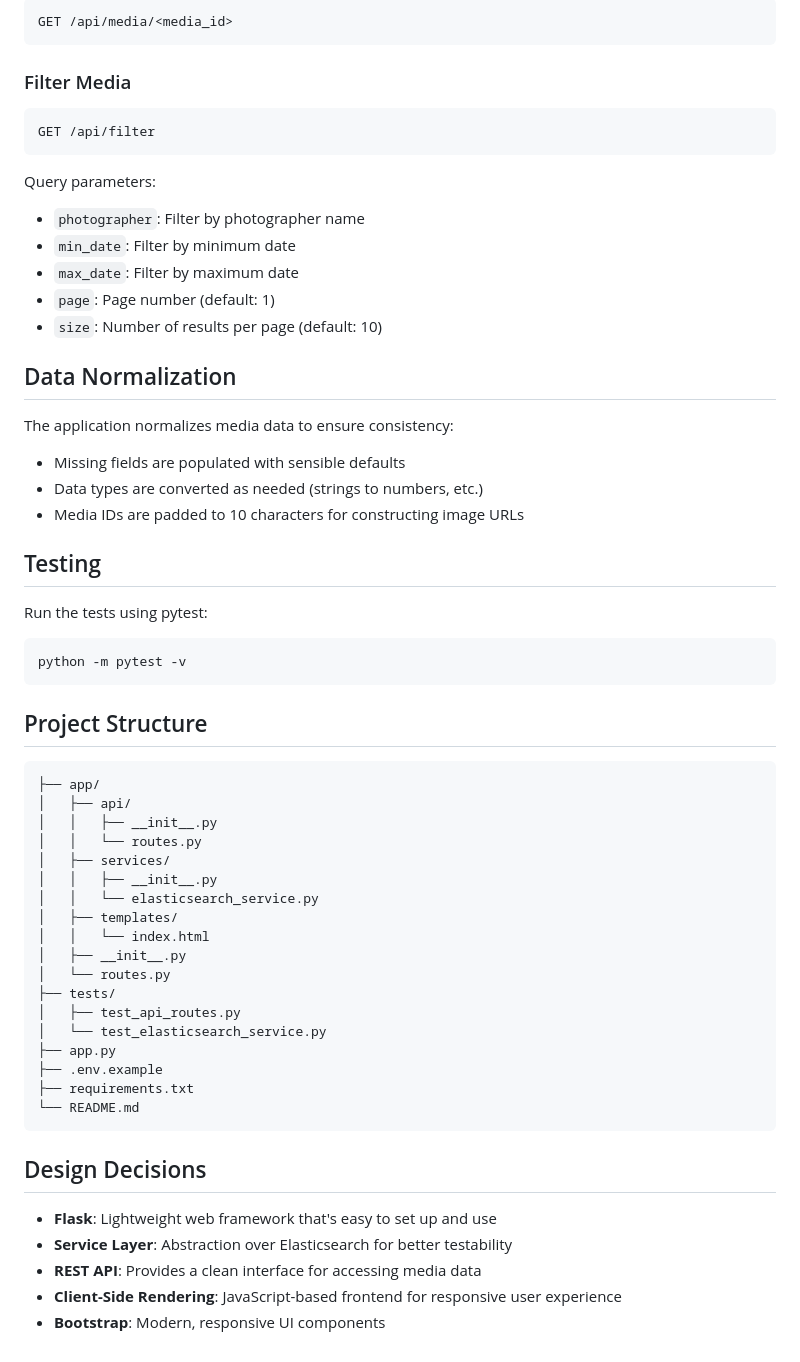
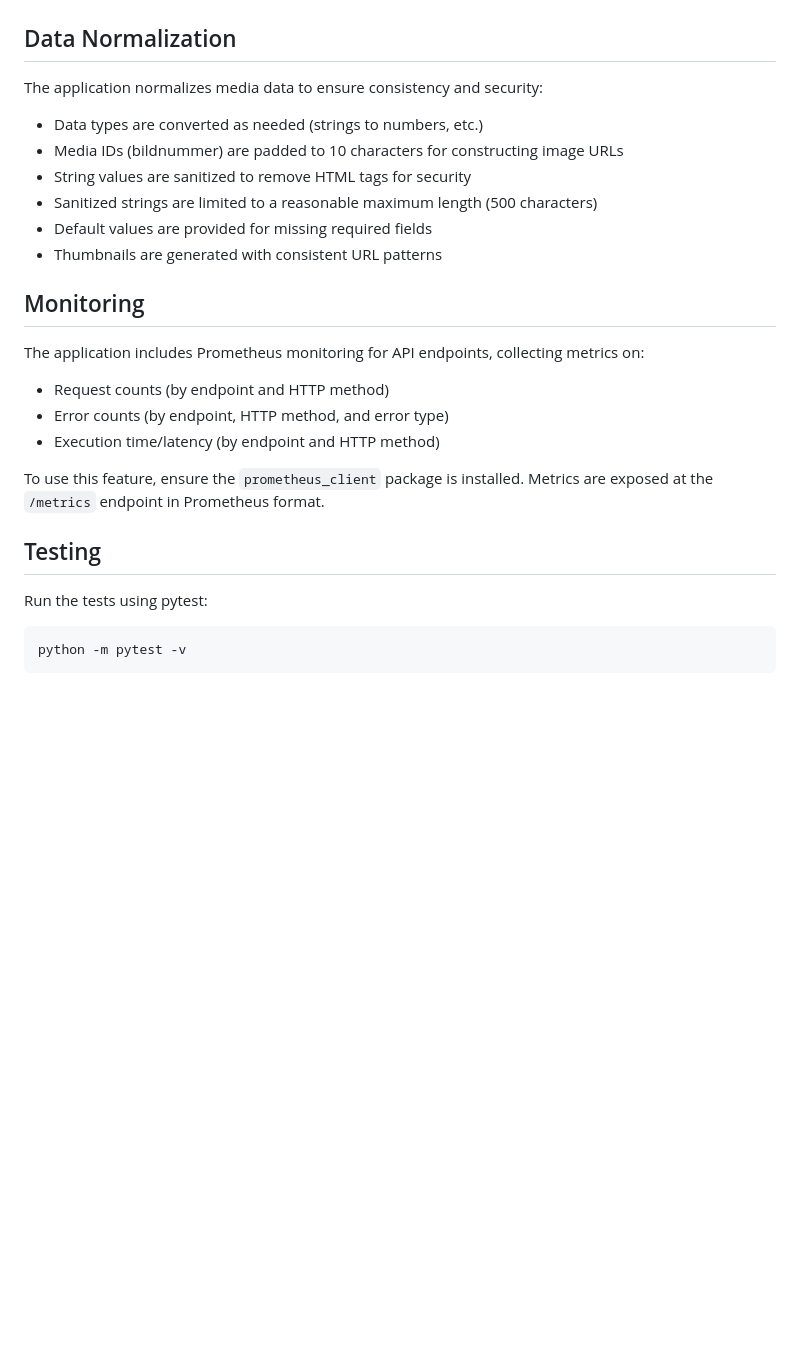
Before and after one commit to aletar89/imago-challenge, a Markdown page: README.md, the part around the change printed below. Drawn GitHub-style; blank space fills up the shorter version.

Commit message:
improve readme

````diff
--- a/README.md
+++ b/README.md
@@ -71,28 +71,25 @@ Query parameters:
 
-```
-GET /api/media/<media_id>
-```
-
-### Filter Media
-
-```
-GET /api/filter
-```
-
-Query parameters:
-- `photographer`: Filter by photographer name
-- `min_date`: Filter by minimum date
-- `max_date`: Filter by maximum date
-- `page`: Page number (default: 1)
-- `size`: Number of results per page (default: 10)
 
 ## Data Normalization
 
-The application normalizes media data to ensure consistency:
+The application normalizes media data to ensure consistency and security:
 
-- Missing fields are populated with sensible defaults
 - Data types are converted as needed (strings to numbers, etc.)
-- Media IDs are padded to 10 characters for constructing image URLs
+- Media IDs (bildnummer) are padded to 10 characters for constructing image URLs
+- String values are sanitized to remove HTML tags for security
+- Sanitized strings are limited to a reasonable maximum length (500 characters)
+- Default values are provided for missing required fields
+- Thumbnails are generated with consistent URL patterns
+
+## Monitoring
+
+The application includes Prometheus monitoring for API endpoints, collecting metrics on:
+
+- Request counts (by endpoint and HTTP method)
+- Error counts (by endpoint, HTTP method, and error type)
+- Execution time/latency (by endpoint and HTTP method)
+
+To use this feature, ensure the `prometheus_client` package is installed. Metrics are exposed at the `/metrics` endpoint in Prometheus format.
 
 ## Testing
 
@@ -101,34 +98,3 @@ Run the tests using pytest:
 ```
 python -m pytest -v
 ```
-
-## Project Structure
-
-```
-├── app/
-│   ├── api/
-│   │   ├── __init__.py
-│   │   └── routes.py
-│   ├── services/
-│   │   ├── __init__.py
-│   │   └── elasticsearch_service.py
-│   ├── templates/
-│   │   └── index.html
-│   ├── __init__.py
-│   └── routes.py
-├── tests/
-│   ├── test_api_routes.py
-│   └── test_elasticsearch_service.py
-├── app.py
-├── .env.example
-├── requirements.txt
-└── README.md
-```
-
-## Design Decisions
-
-- **Flask**: Lightweight web framework that's easy to set up and use
-- **Service Layer**: Abstraction over Elasticsearch for better testability
-- **REST API**: Provides a clean interface for accessing media data
-- **Client-Side Rendering**: JavaScript-based frontend for responsive user experience
-- **Bootstrap**: Modern, responsive UI components
````
Also changed, not shown: other parts of README.md (+21 -21 lines).
